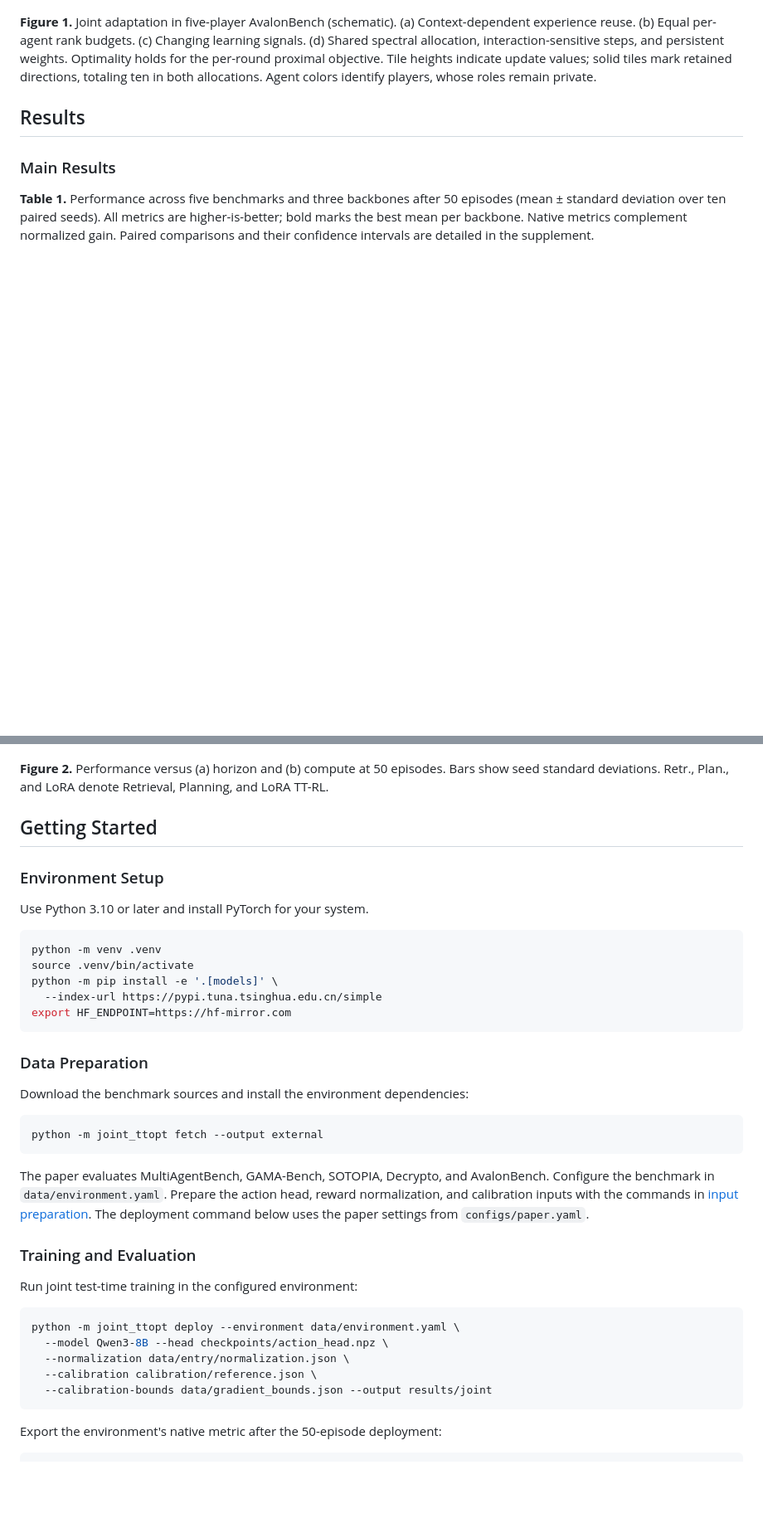
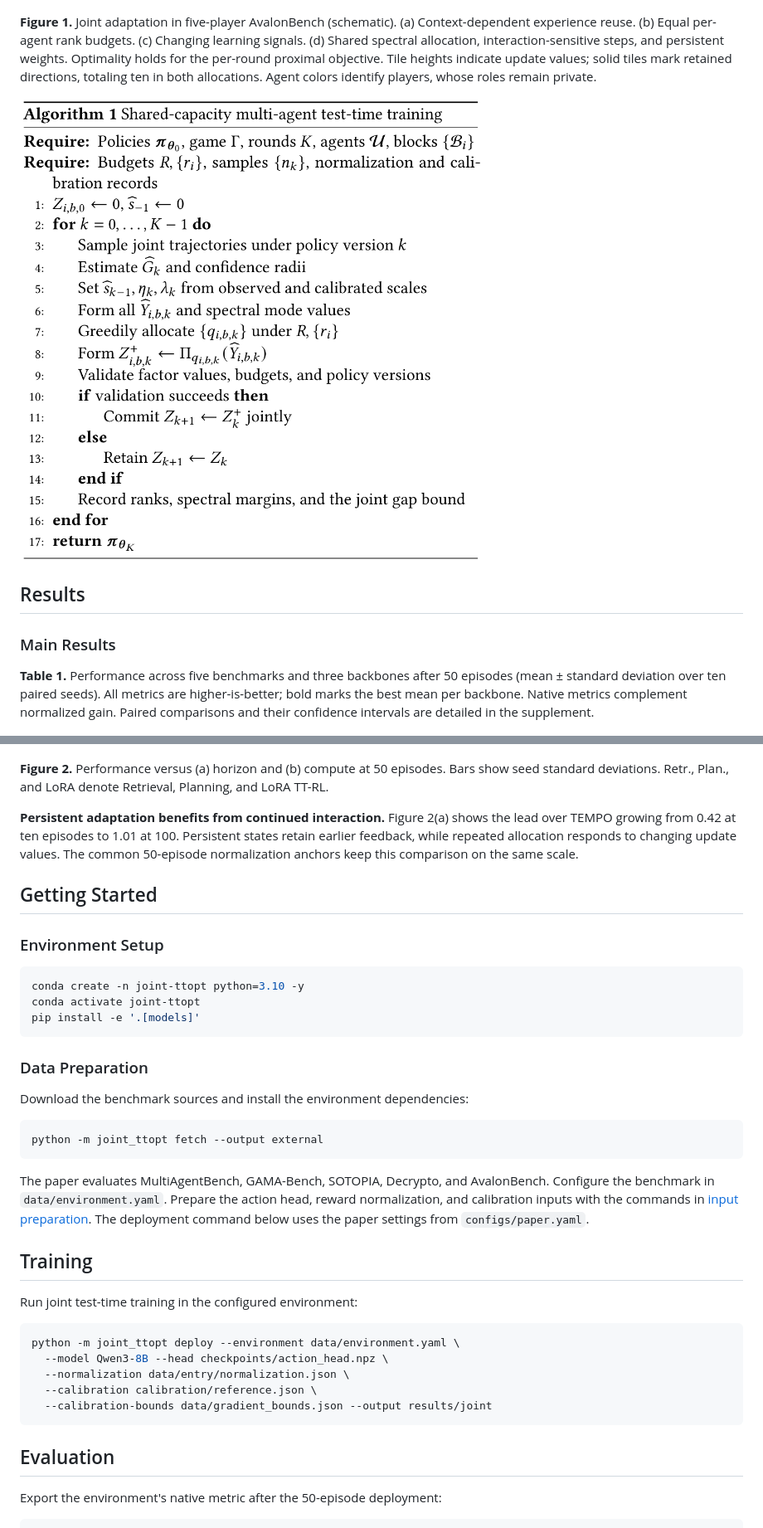
Before and after one commit to YYTbit/joint-ttopt, a Markdown page: README.md, 2 parts joined by grey strips. Shown at 83% size. GitHub-like rendering; pictures changed too: figures/algorithm.png (added); blank space fills up the shorter version.

Commit message:
Use original algorithm and analysis; simplify environment setup

````diff
--- a/README.md
+++ b/README.md
@@ -32,6 +26,8 @@ To adapt interacting LLM agents under a shared rank budget, we formulate test-ti
 ![Joint adaptation in five-player AvalonBench](figures/figure1_overview.png)
 
 **Figure 1.** Joint adaptation in five-player AvalonBench (schematic). (a) Context-dependent experience reuse. (b) Equal per-agent rank budgets. (c) Changing learning signals. (d) Shared spectral allocation, interaction-sensitive steps, and persistent weights. Optimality holds for the per-round proximal objective. Tile heights indicate update values; solid tiles mark retained directions, totaling ten in both allocations. Agent colors identify players, whose roles remain private.
+
+![Algorithm 1](figures/algorithm.png)
 
 ## Results
 
@@ -53,18 +51,16 @@ To adapt interacting LLM agents under a shared rank budget, we formulate test-ti
 
 **Figure 2.** Performance versus (a) horizon and (b) compute at 50 episodes. Bars show seed standard deviations. Retr., Plan., and LoRA denote Retrieval, Planning, and LoRA TT-RL.
 
+**Persistent adaptation benefits from continued interaction.** Figure 2(a) shows the lead over TEMPO growing from 0.42 at ten episodes to 1.01 at 100. Persistent states retain earlier feedback, while repeated allocation responds to changing update values. The common 50-episode normalization anchors keep this comparison on the same scale.
+
 ## Getting Started
 
 ### Environment Setup
 
-Use Python 3.10 or later and install PyTorch for your system.
-
 ```bash
-python -m venv .venv
-source .venv/bin/activate
-python -m pip install -e '.[models]' \
-  --index-url https://pypi.tuna.tsinghua.edu.cn/simple
-export HF_ENDPOINT=https://hf-mirror.com
+conda create -n joint-ttopt python=3.10 -y
+conda activate joint-ttopt
+pip install -e '.[models]'
 ```
 
 ### Data Preparation
@@ -81,7 +77,7 @@ reward normalization, and calibration inputs with the commands in
 [input preparation](docs/artifacts.md). The deployment command below uses the
 paper settings from `configs/paper.yaml`.
 
-### Training and Evaluation
+## Training
 
 Run joint test-time training in the configured environment:
 
@@ -92,6 +88,8 @@ python -m joint_ttopt deploy --environment data/environment.yaml \
   --calibration calibration/reference.json \
   --calibration-bounds data/gradient_bounds.json --output results/joint
 ```
+
+## Evaluation
 
 Export the environment's native metric after the 50-episode deployment:
 
````
Also changed, not shown: other parts of README.md (+2 -6 lines).
